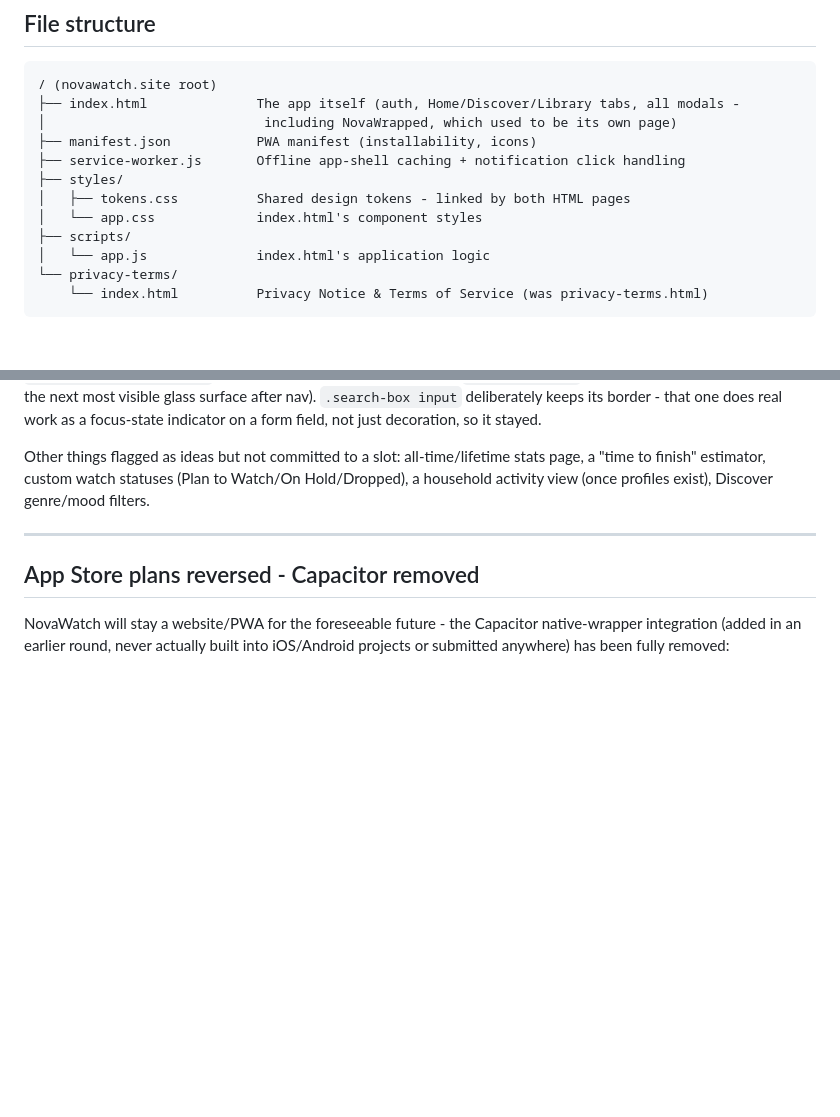
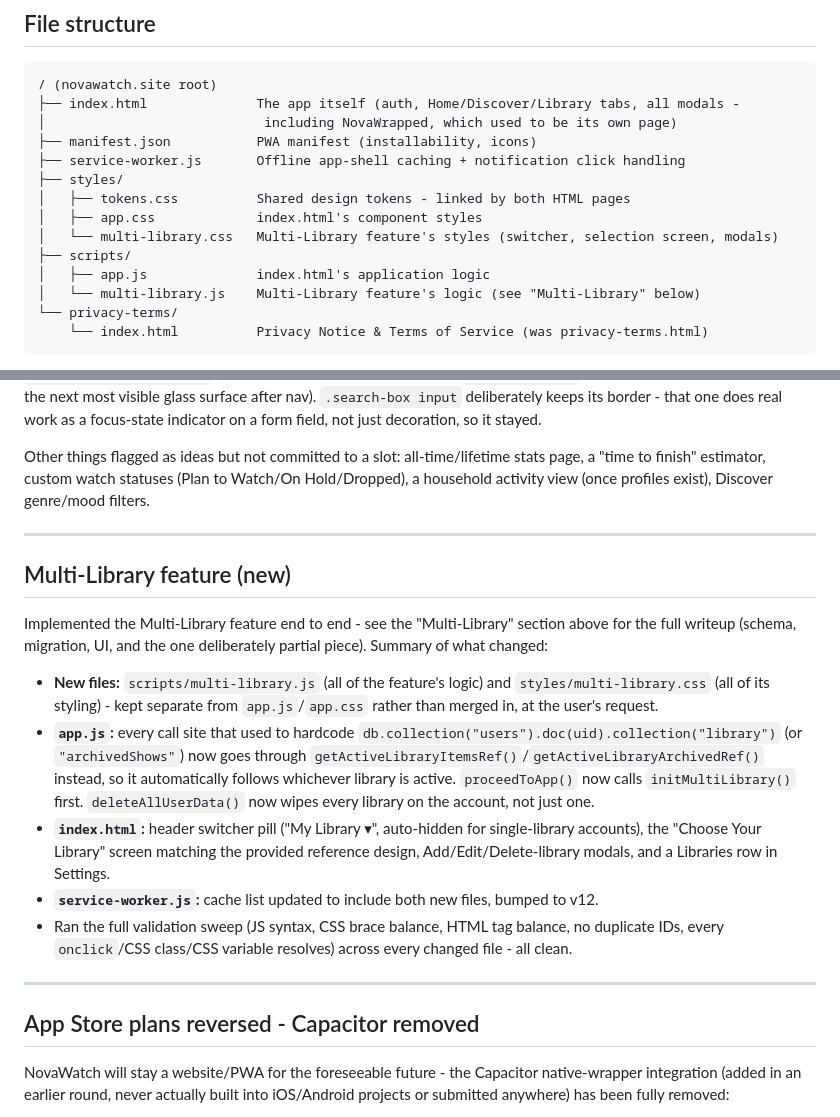
Before and after one commit to HanuKeyser/NovaWatch, a Markdown page: README.md, 2 parts joined by grey strips. Drawn GitHub-style; blank space fills up the shorter version.

````diff
--- a/README.md
+++ b/README.md
@@ -16,9 +16,11 @@ Live at `https://www.novawatch.site/`.
 ├── service-worker.js       Offline app-shell caching + notification click handling
 ├── styles/
 │   ├── tokens.css          Shared design tokens - linked by both HTML pages
-│   └── app.css             index.html's component styles
+│   ├── app.css             index.html's component styles
+│   └── multi-library.css   Multi-Library feature's styles (switcher, selection screen, modals)
 ├── scripts/
-│   └── app.js              index.html's application logic
+│   ├── app.js              index.html's application logic
+│   └── multi-library.js    Multi-Library feature's logic (see "Multi-Library" below)
 └── privacy-terms/
     └── index.html          Privacy Notice & Terms of Service (was privacy-terms.html)
 ```
@@ -113,6 +143,18 @@ If nav visibility or tab-switching problems persist after this fix, they're not
 The same full-perimeter-ring-reads-as-a-border issue found on the nav bar (bug #2 above) turned out to still be present in the *shared* `--glass-chrome-shadow` token itself (both light and dark), so every consumer of it still looked bordered even after the nav bar was fixed - removed there too, plus the matching literal borders on `.toast` and the ring on `.search-type-btn.active`, and the same border+ring combo on `.continue-card` (Home's Continue Watching cards, the next most visible glass surface after nav). `.search-box input` deliberately keeps its border - that one does real work as a focus-state indicator on a form field, not just decoration, so it stayed.
 
 Other things flagged as ideas but not committed to a slot: all-time/lifetime stats page, a "time to finish" estimator, custom watch statuses (Plan to Watch/On Hold/Dropped), a household activity view (once profiles exist), Discover genre/mood filters.
+
+---
+
+## Multi-Library feature (new)
+
+Implemented the Multi-Library feature end to end - see the "Multi-Library" section above for the full writeup (schema, migration, UI, and the one deliberately partial piece). Summary of what changed:
+
+- **New files:** `scripts/multi-library.js` (all of the feature's logic) and `styles/multi-library.css` (all of its styling) - kept separate from `app.js`/`app.css` rather than merged in, at the user's request.
+- **`app.js`:** every call site that used to hardcode `db.collection("users").doc(uid).collection("library")` (or `"archivedShows"`) now goes through `getActiveLibraryItemsRef()`/`getActiveLibraryArchivedRef()` instead, so it automatically follows whichever library is active. `proceedToApp()` now calls `initMultiLibrary()` first. `deleteAllUserData()` now wipes every library on the account, not just one.
+- **`index.html`:** header switcher pill ("My Library ▾", auto-hidden for single-library accounts), the "Choose Your Library" screen matching the provided reference design, Add/Edit/Delete-library modals, and a Libraries row in Settings.
+- **`service-worker.js`:** cache list updated to include both new files, bumped to v12.
+- Ran the full validation sweep (JS syntax, CSS brace balance, HTML tag balance, no duplicate IDs, every `onclick`/CSS class/CSS variable resolves) across every changed file - all clean.
 
 ---
 
````
Also changed, not shown: other parts of README.md (+28 -0 lines).
